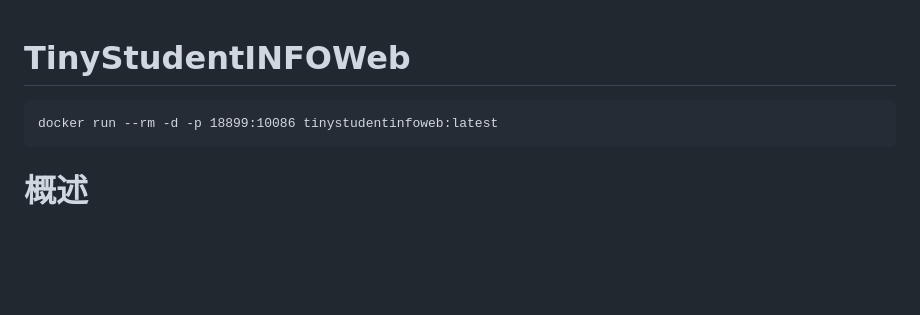
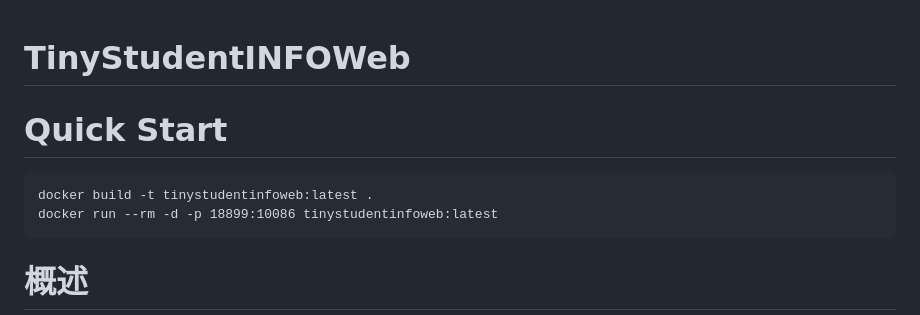
Before and after one commit to kechangdev/TinyStudentINFOWeb, a Markdown page: README.md, the part around one of its changes. GitHub-like rendering; blank space fills up the shorter version.

````diff
--- a/README.md
+++ b/README.md
@@ -1,6 +1,8 @@
 # TinyStudentINFOWeb
 
-```
+# Quick Start
+```
+docker build -t tinystudentinfoweb:latest .
 docker run --rm -d -p 18899:10086 tinystudentinfoweb:latest
 ```
 # 概述
````
Also changed, not shown: other parts of README.md (+0 -1 lines).
